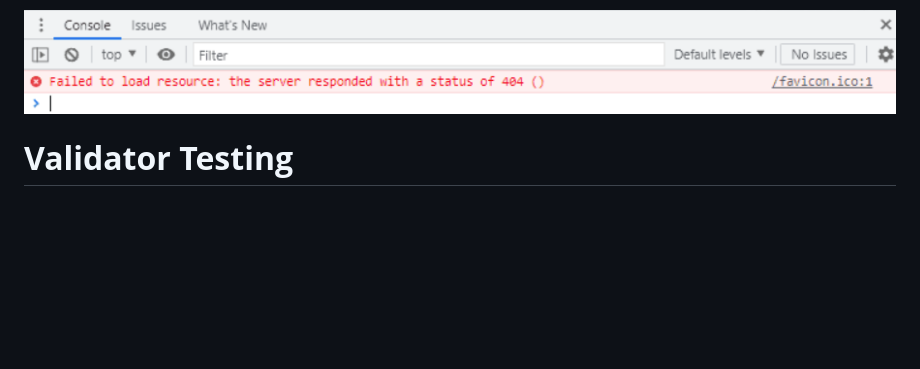
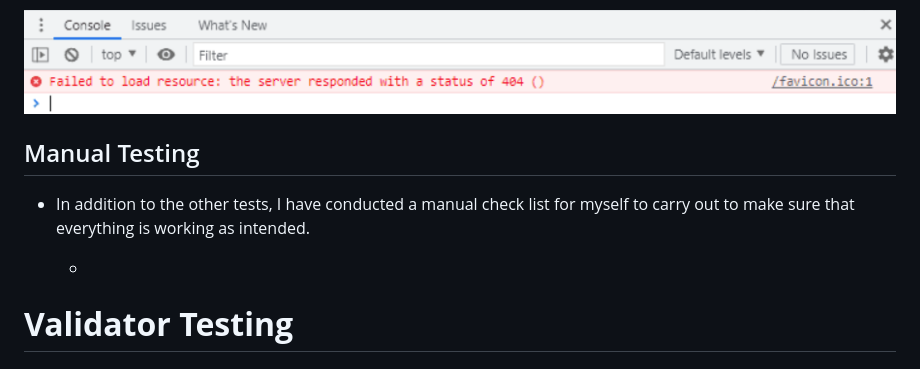
Before and after one commit to leec313/lee-valley, a Markdown page: README.md, the part around the change. Drawn GitHub-style; blank space fills up the shorter version.

Commit message:
added manual testing section to readme - need to add content next

```diff
--- a/README.md
+++ b/README.md
@@ -241,6 +241,11 @@ For my portfolio project one, I intend to provide a professionally developed web
 
   ![favicon-bug](https://github.com/leec313/lee-valley/blob/main/assets/images/readme-images/bug-favicon.png?raw=true)
 
+  ## Manual Testing
+
+  * In addition to the other tests, I have conducted a manual check list for myself to carry out to make sure that everything is working as intended.
+
+      *
 
 # **Validator Testing**
 
```
